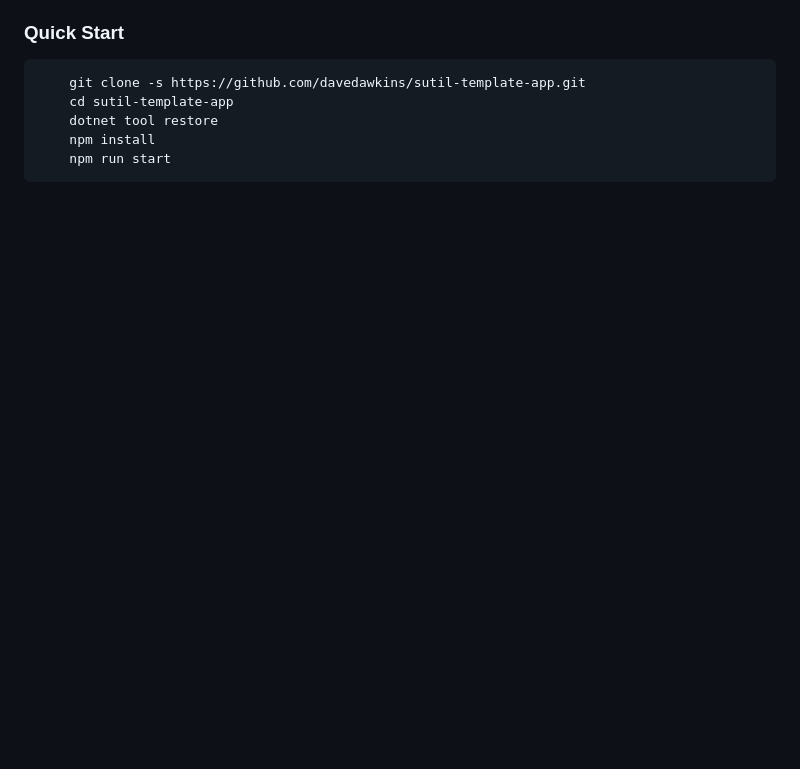
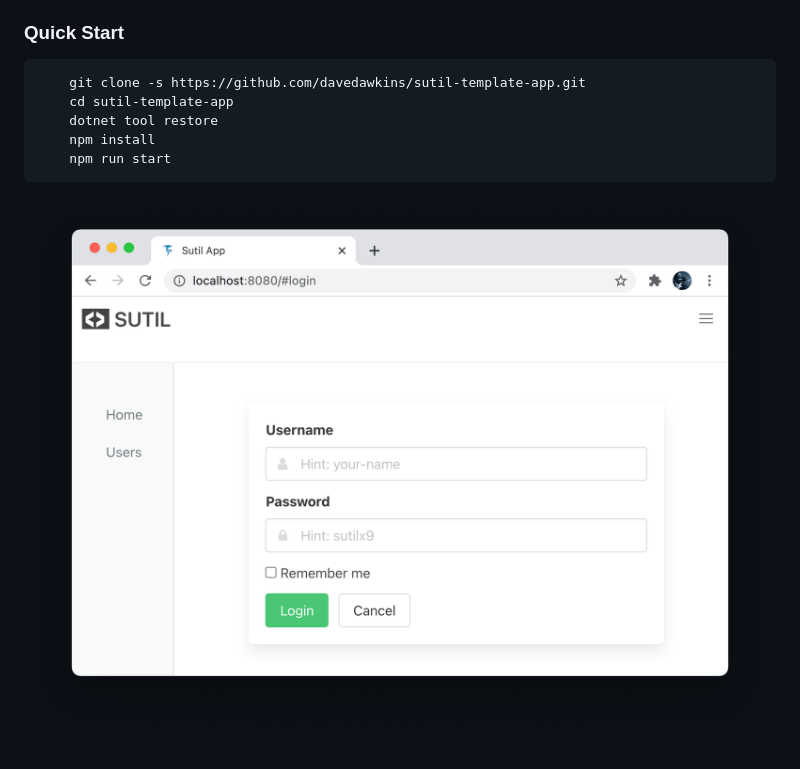
Before and after one commit to davedawkins/sutil-template-app, a Markdown page: README.md, the part around the change. Drawn GitHub-style; pictures changed too: images/screenshot.png (added); blank space fills up the shorter version.

Commit message:
screenshot

````diff
--- a/README.md
+++ b/README.md
@@ -23,3 +23,5 @@ Features:
     npm install
     npm run start
 ```
+
+![Screenshot of App](images/screenshot.png)
````
